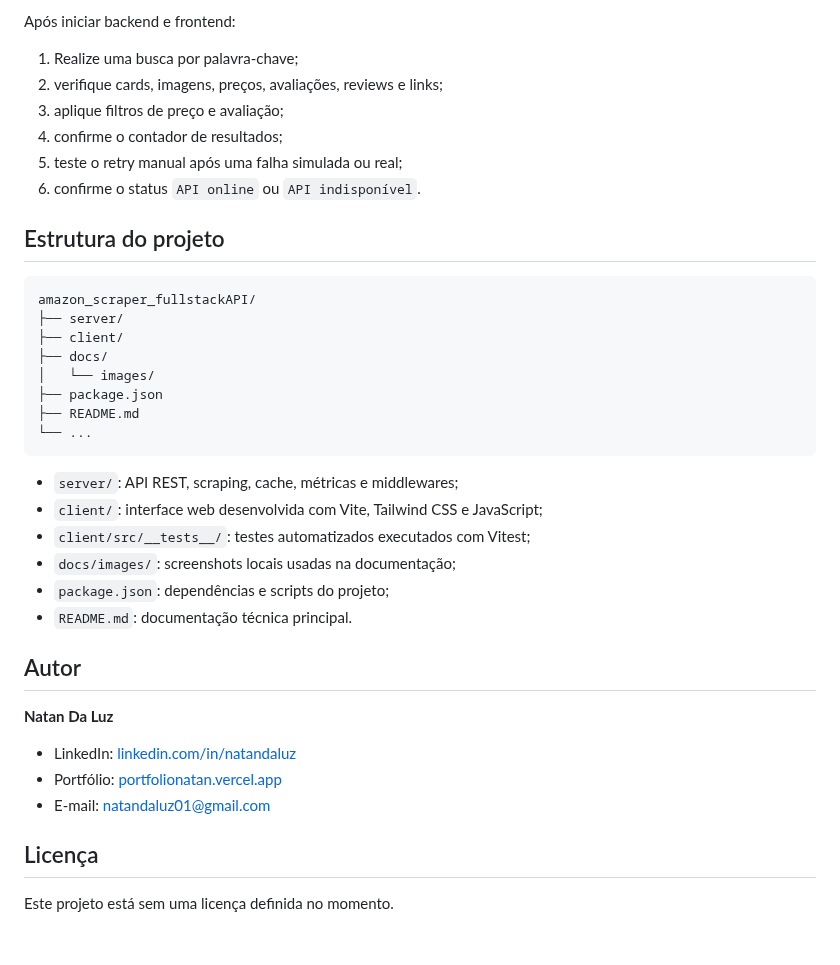
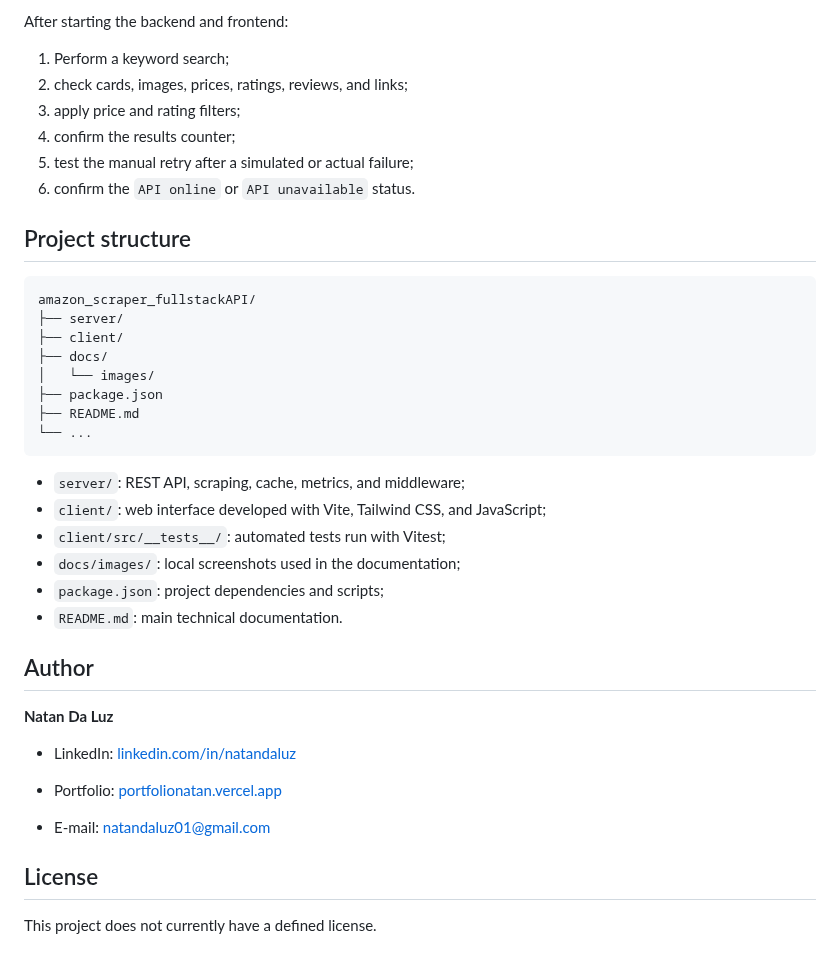
Before and after one commit to NatanLuz/amazon_scraper_fullstackAPI, a Markdown page: README.md, the part around one of its changes. Rendered like a GitHub page.

````diff
--- a/README.md
+++ b/README.md
@@ -205,14 +202,14 @@ Estado atual validado:
 
-Após iniciar backend e frontend:
+After starting the backend and frontend:
 
-1. Realize uma busca por palavra-chave;
-2. verifique cards, imagens, preços, avaliações, reviews e links;
-3. aplique filtros de preço e avaliação;
-4. confirme o contador de resultados;
-5. teste o retry manual após uma falha simulada ou real;
-6. confirme o status `API online` ou `API indisponível`.
+1. Perform a keyword search;
+2. check cards, images, prices, ratings, reviews, and links;
+3. apply price and rating filters;
+4. confirm the results counter;
+5. test the manual retry after a simulated or actual failure;
+6. confirm the `API online` or `API unavailable` status.
 
-## Estrutura do projeto
+## Project structure
 
 ```text
 amazon_scraper_fullstackAPI/
@@ -225,21 +222,23 @@ amazon_scraper_fullstackAPI/
 └── ...
 ```
 
-- `server/`: API REST, scraping, cache, métricas e middlewares;
-- `client/`: interface web desenvolvida com Vite, Tailwind CSS e JavaScript;
-- `client/src/__tests__/`: testes automatizados executados com Vitest;
-- `docs/images/`: screenshots locais usadas na documentação;
-- `package.json`: dependências e scripts do projeto;
-- `README.md`: documentação técnica principal.
+- `server/`: REST API, scraping, cache, metrics, and middleware;
+- `client/`: web interface developed with Vite, Tailwind CSS, and JavaScript;
+- `client/src/__tests__/`: automated tests run with Vitest;
+- `docs/images/`: local screenshots used in the documentation;
+- `package.json`: project dependencies and scripts;
+- `README.md`: main technical documentation.
 
-## Autor
+## Author
 
 **Natan Da Luz**
 
 - LinkedIn: [linkedin.com/in/natandaluz](https://www.linkedin.com/in/natandaluz/)
-- Portfólio: [portfolionatan.vercel.app](https://portfolionatan.vercel.app/)
+
+- Portfolio: [portfolionatan.vercel.app](https://portfolionatan.vercel.app/)
+
 - E-mail: [natandaluz01@gmail.com](mailto:natandaluz01@gmail.com)
 
-## Licença
+## License
 
-Este projeto está sem uma licença definida no momento.
+This project does not currently have a defined license.
````
Also changed, not shown: other parts of README.md (+66 -69 lines).
